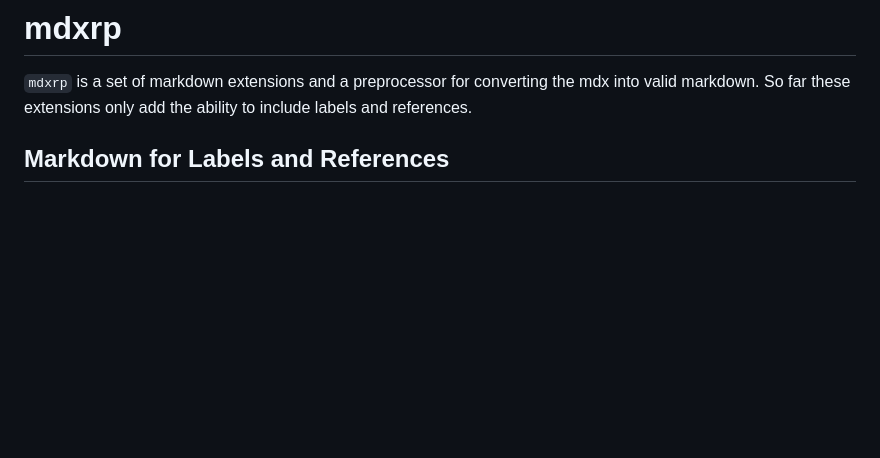
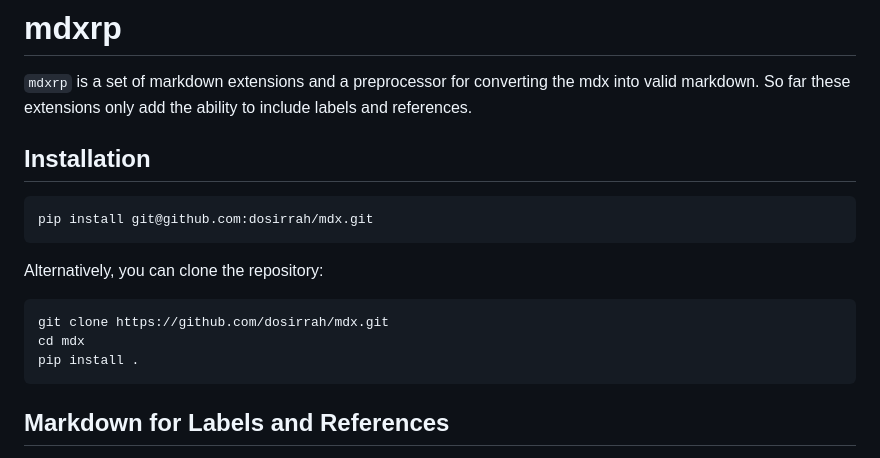
Before and after one commit to dosirrah/mdx, a Markdown page: README.md, the part around the change. Rendered like a GitHub page; blank space fills up the shorter version.

Commit message:
Add installation instructions to the README.

````diff
--- a/README.md
+++ b/README.md
@@ -5,6 +5,17 @@
 mdx into valid markdown.  So far these extensions only add the ability
 to include labels and references.
 
+## Installation
+
+```bash
+pip install git@github.com:dosirrah/mdx.git
+```
+
+Alternatively, you can clone the repository:
+
+    git clone https://github.com/dosirrah/mdx.git
+    cd mdx
+    pip install .
 
 ## Markdown for Labels and References
 
````
